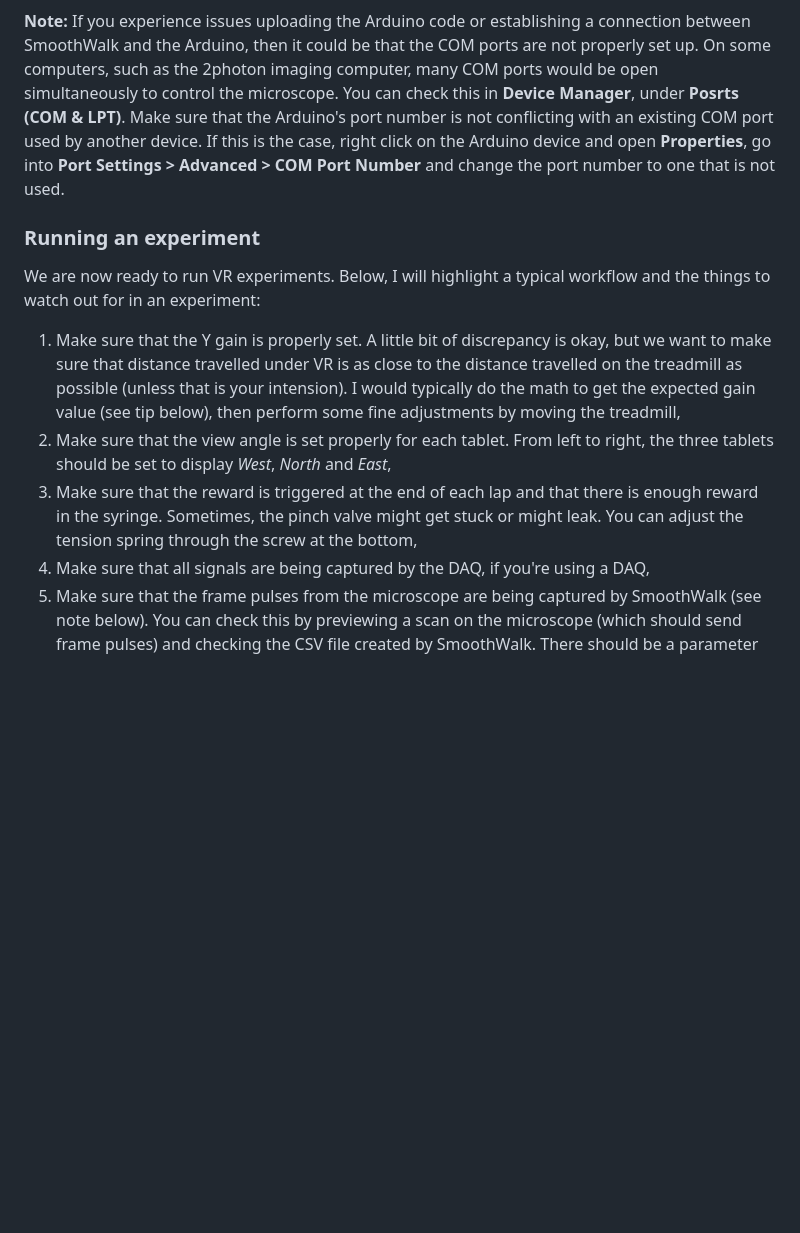
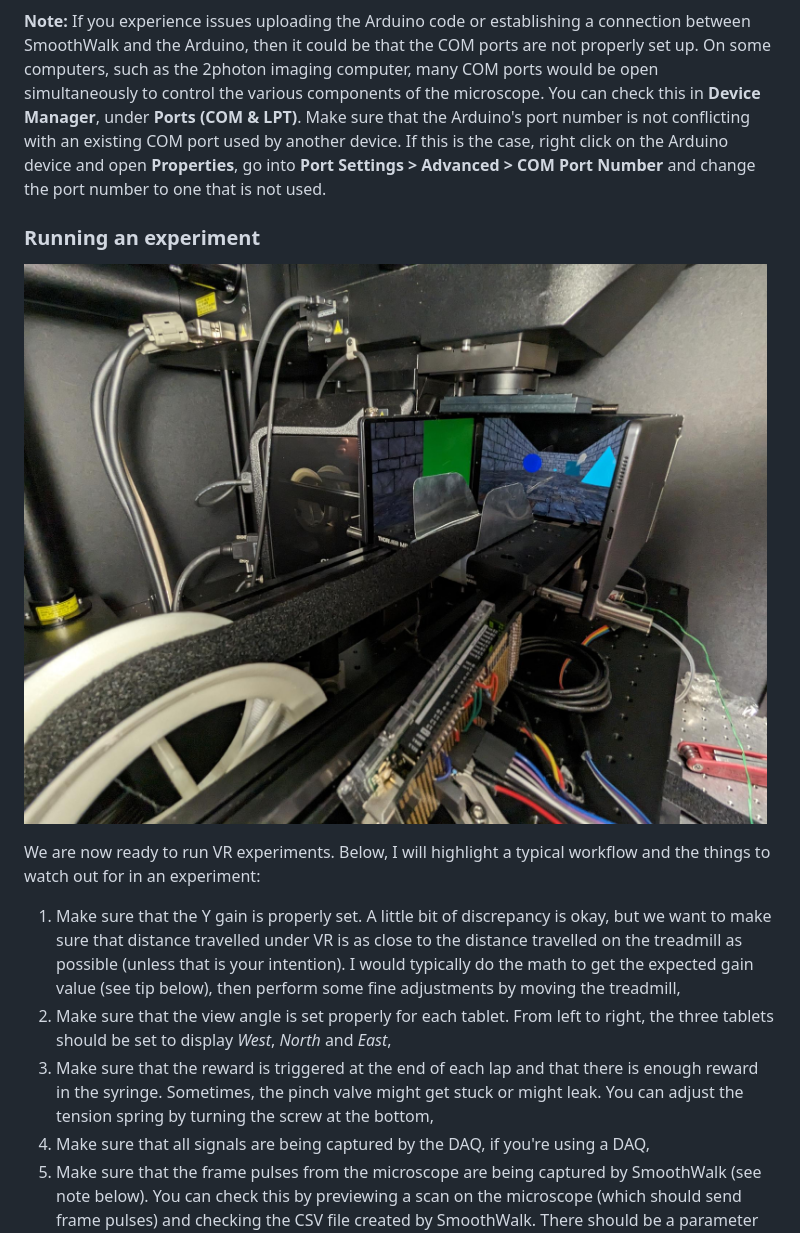
Before and after one commit to LelouchLamperougeVI/SmoothWalk_fork, a Markdown page: README.md, the part around the change printed below. Rendered like a GitHub page; blank space fills up the shorter version.

```diff
--- a/README.md
+++ b/README.md
@@ -73,15 +85,18 @@ Any changes to the serial connection, including if it gets disconnected, will be
 **Note:** If you experience issues uploading the Arduino code or establishing a connection between SmoothWalk and the Arduino, then it could be that the COM ports are not properly set up.
-On some computers, such as the 2photon imaging computer, many COM ports would be open simultaneously to control the microscope.
-You can check this in **Device Manager**, under **Posrts (COM & LPT)**.
+On some computers, such as the 2photon imaging computer, many COM ports would be open simultaneously to control the various components of the microscope.
+You can check this in **Device Manager**, under **Ports (COM & LPT)**.
 Make sure that the Arduino's port number is not conflicting with an existing COM port used by another device.
 If this is the case, right click on the Arduino device and open **Properties**, go into **Port Settings > Advanced > COM Port Number** and change the port number to one that is not used.
 
 ### Running an experiment
+
+![vr2](/doc/vr2.jpeg)
+
 We are now ready to run VR experiments.
 Below, I will highlight a typical workflow and the things to watch out for in an experiment:
-1. Make sure that the Y gain is properly set. A little bit of discrepancy is okay, but we want to make sure that distance travelled under VR is as close to the distance travelled on the treadmill as possible (unless that is your intension). I would typically do the math to get the expected gain value (see tip below), then perform some fine adjustments by moving the treadmill,
+1. Make sure that the Y gain is properly set. A little bit of discrepancy is okay, but we want to make sure that distance travelled under VR is as close to the distance travelled on the treadmill as possible (unless that is your intention). I would typically do the math to get the expected gain value (see tip below), then perform some fine adjustments by moving the treadmill,
 2. Make sure that the view angle is set properly for each tablet. From left to right, the three tablets should be set to display *West*, *North* and *East*,
-3. Make sure that the reward is triggered at the end of each lap and that there is enough reward in the syringe. Sometimes, the pinch valve might get stuck or might leak. You can adjust the tension spring through the screw at the bottom,
+3. Make sure that the reward is triggered at the end of each lap and that there is enough reward in the syringe. Sometimes, the pinch valve might get stuck or might leak. You can adjust the tension spring by turning the screw at the bottom,
 4. Make sure that all signals are being captured by the DAQ, if you're using a DAQ,
 5. Make sure that the frame pulses from the microscope are being captured by SmoothWalk (see note below). You can check this by previewing a scan on the microscope (which should send frame pulses) and checking the CSV file created by SmoothWalk. There should be a parameter `counts` capturing the timestamps of each frame,
 6. Head-fix the animal and have fun!
```
Also changed, not shown: other parts of README.md (+23 -9 lines).
